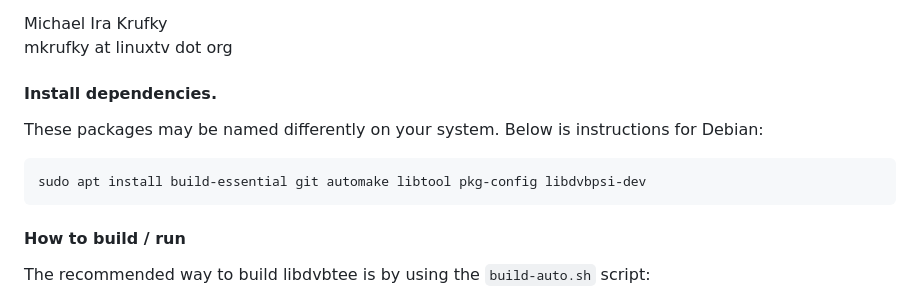
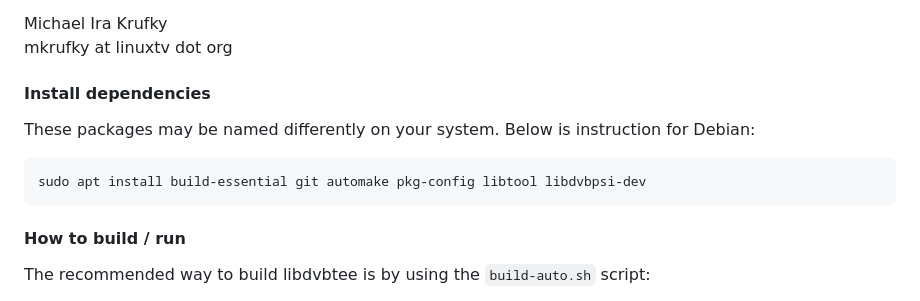
Before and after one commit to mkrufky/libdvbtee, a Markdown page: README.md, the part around the change. Rendered like a GitHub page.

Commit message:
Fix typo

````diff
--- a/README.md
+++ b/README.md
@@ -35,10 +35,10 @@ and press enter.
 Michael Ira Krufky
 mkrufky at linuxtv dot org
 
-#### Install dependencies.
-These packages may be named differently on your system. Below is instructions for Debian:
+#### Install dependencies
+These packages may be named differently on your system. Below is instruction for Debian:
 ```
-sudo apt install build-essential git automake libtool pkg-config libdvbpsi-dev
+sudo apt install build-essential git automake pkg-config libtool libdvbpsi-dev
 ```
 
 #### How to build / run
````
